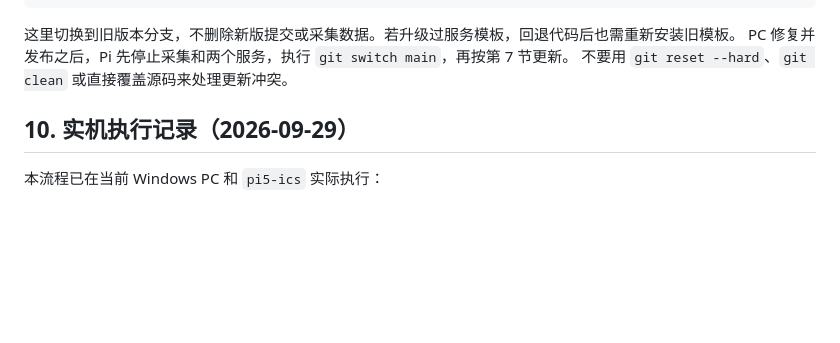
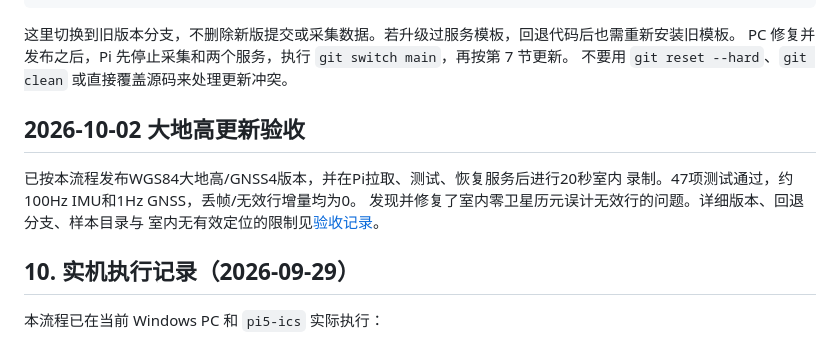
Before and after one commit to lmy91/pi5-mpu6050-f9p-logger, a Markdown page: docs/SOFTWARE_UPDATE_SOP.md, the part around the change. GitHub-like rendering; blank space fills up the shorter version.

Commit message:
docs: record WGS84 deployment and indoor capture acceptance

```diff
--- a/docs/SOFTWARE_UPDATE_SOP.md
+++ b/docs/SOFTWARE_UPDATE_SOP.md
@@ -264,6 +264,13 @@ git log -1 --oneline
 PC 修复并发布之后，Pi 先停止采集和两个服务，执行 `git switch main`，再按第 7 节更新。
 不要用 `git reset --hard`、`git clean` 或直接覆盖源码来处理更新冲突。
 
+## 2026-10-02 大地高更新验收
+
+已按本流程发布WGS84大地高/GNSS4版本，并在Pi拉取、测试、恢复服务后进行20秒室内
+录制。47项测试通过，约100Hz IMU和1Hz GNSS，丢帧/无效行增量均为0。
+发现并修复了室内零卫星历元误计无效行的问题。详细版本、回退分支、样本目录与
+室内无有效定位的限制见[验收记录](WGS84_INDOOR_ACCEPTANCE_20261002.md)。
+
 ## 10. 实机执行记录（2026-09-29）
 
 本流程已在当前 Windows PC 和 `pi5-ics` 实际执行：
```
Also changed, not shown: docs/WGS84_HEIGHT.md (+4 -1 lines), docs/WGS84_INDOOR_ACCEPTANCE_20261002.md (added, +50 -0 lines).
